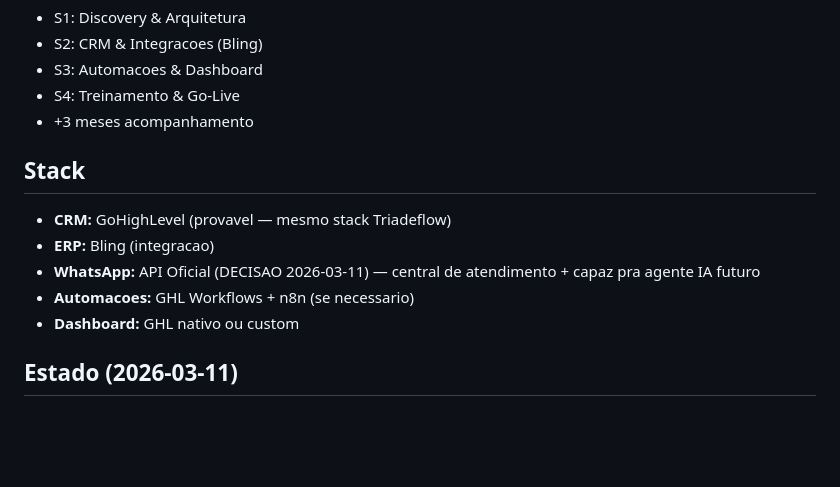
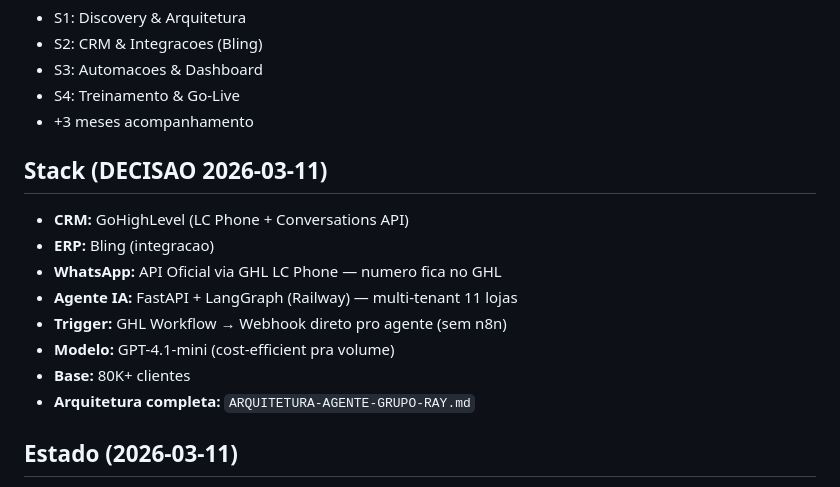
Before and after one commit to triadeflow-ia/mundo-ray, a Markdown page: CLAUDE.md, the part around the change. Drawn GitHub-style; blank space fills up the shorter version.

Commit message:
docs: arquitetura agente IA multi-loja Grupo Ray (11 lojas, 80K+ clientes)

```diff
--- a/CLAUDE.md
+++ b/CLAUDE.md
@@ -62,12 +62,15 @@ Processo comercial desenhado, WhatsApp centralizado, automacoes de follow-up, da
 - S4: Treinamento & Go-Live
 - +3 meses acompanhamento
 
-## Stack
-- **CRM:** GoHighLevel (provavel — mesmo stack Triadeflow)
+## Stack (DECISAO 2026-03-11)
+- **CRM:** GoHighLevel (LC Phone + Conversations API)
 - **ERP:** Bling (integracao)
-- **WhatsApp:** API Oficial (DECISAO 2026-03-11) — central de atendimento + capaz pra agente IA futuro
-- **Automacoes:** GHL Workflows + n8n (se necessario)
-- **Dashboard:** GHL nativo ou custom
+- **WhatsApp:** API Oficial via GHL LC Phone — numero fica no GHL
+- **Agente IA:** FastAPI + LangGraph (Railway) — multi-tenant 11 lojas
+- **Trigger:** GHL Workflow → Webhook direto pro agente (sem n8n)
+- **Modelo:** GPT-4.1-mini (cost-efficient pra volume)
+- **Base:** 80K+ clientes
+- **Arquitetura completa:** `ARQUITETURA-AGENTE-GRUPO-RAY.md`
 
 ## Estado (2026-03-11)
 - [x] Proposta comercial criada e publicada
```
Also changed, not shown: ARQUITETURA-AGENTE-GRUPO-RAY.md (added, +282 -0 lines).
